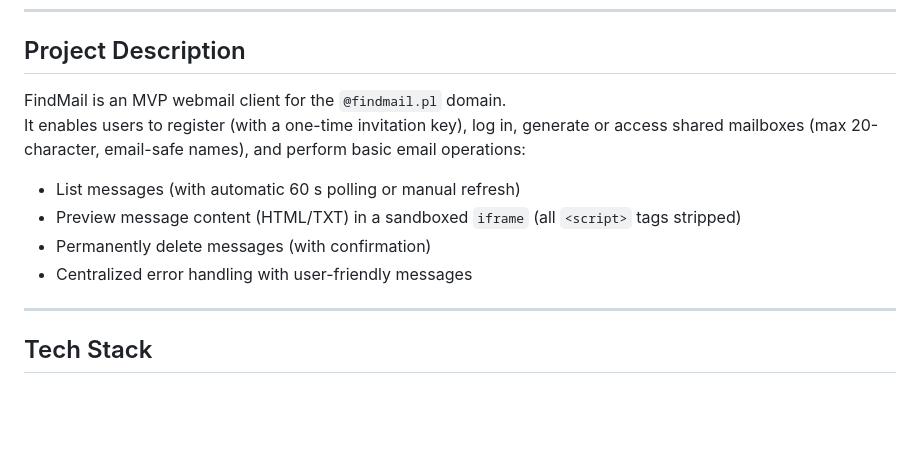
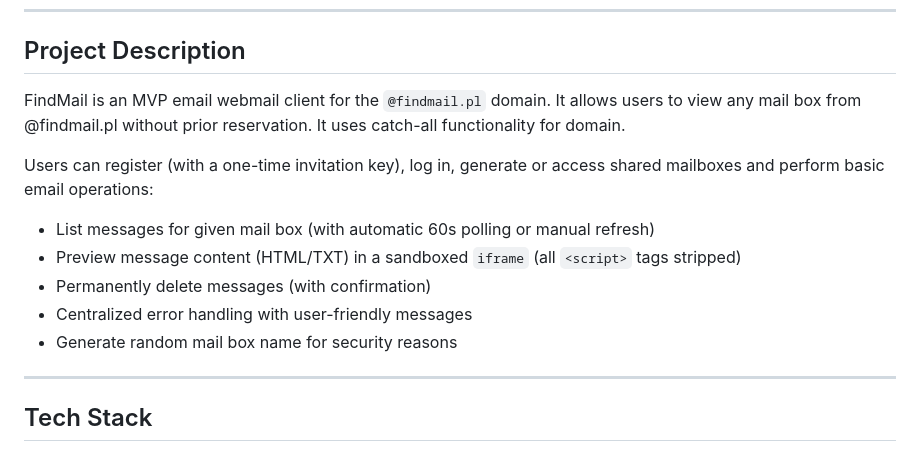
Before and after one commit to JacekSzymczak/findmail, a Markdown page: README.md, the part around the change. GitHub-like rendering; blank space fills up the shorter version.

Commit message:
docs: update readme

```diff
--- a/README.md
+++ b/README.md
@@ -16,12 +16,15 @@
 
 ## Project Description
 
-FindMail is an MVP webmail client for the `@findmail.pl` domain.
-It enables users to register (with a one-time invitation key), log in, generate or access shared mailboxes (max 20-character, email-safe names), and perform basic email operations:
-- List messages (with automatic 60 s polling or manual refresh)
+FindMail is an MVP email webmail client for the `@findmail.pl` domain.
+It allows users to view any mail box from @findmail.pl without prior reservation. It uses catch-all functionality for domain.
+
+Users can register (with a one-time invitation key), log in, generate or access shared mailboxes and perform basic email operations:
+- List messages for given mail box (with automatic 60s polling or manual refresh)
 - Preview message content (HTML/TXT) in a sandboxed `iframe` (all `<script>` tags stripped)
 - Permanently delete messages (with confirmation)
 - Centralized error handling with user-friendly messages
+- Generate random mail box name for security reasons
 
 ---
 
```
